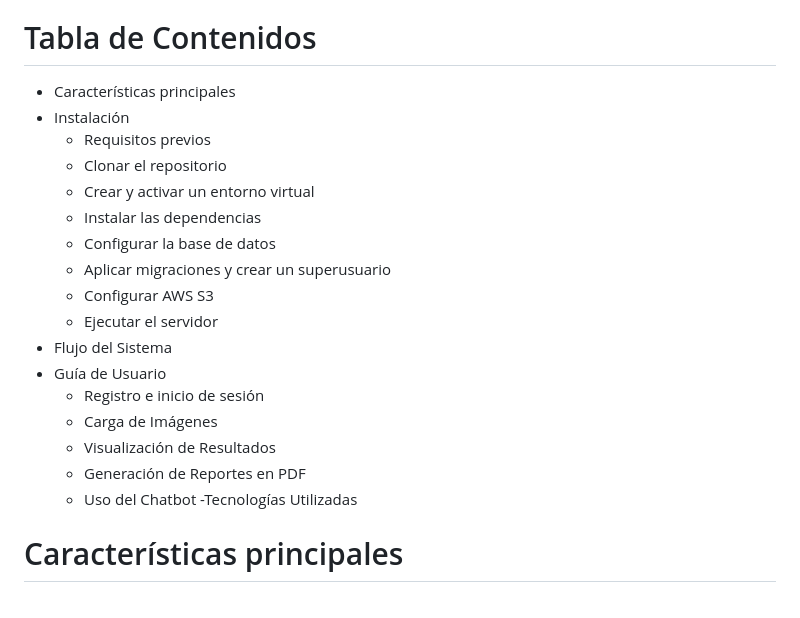
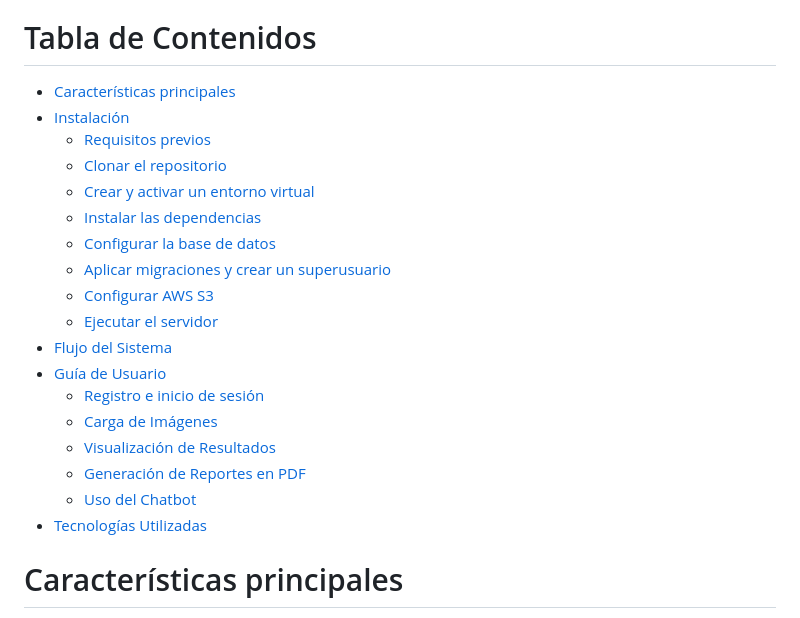
Before and after one commit to Josegomezxc/HERNIA, a Markdown page: README.md, the part around the change. Rendered like a GitHub page.

Commit message:
update de readme

```diff
--- a/README.md
+++ b/README.md
@@ -3,25 +3,24 @@
   Sistema de Detección de Hernias es un proyecto diseñado para ayudar a los profesionales de la salud en el diagnóstico de hernias mediante el análisis de imágenes de resonancias magnéticas. Este sistema utiliza inteligencia artificial para detectar y clasificar hernias, además de ofrecer un módulo de chatbot para responder preguntas comunes.
 
 # Tabla de Contenidos
-
-  - Características principales
-  - Instalación
-    - Requisitos previos
-    - Clonar el repositorio
-    - Crear y activar un entorno virtual
-    - Instalar las dependencias
-    - Configurar la base de datos
-    - Aplicar migraciones y crear un superusuario
-    - Configurar AWS S3
-    - Ejecutar el servidor
-  - Flujo del Sistema
-  - Guía de Usuario
-    - Registro e inicio de sesión
-    - Carga de Imágenes
-    - Visualización de Resultados
-    - Generación de Reportes en PDF
-    - Uso del Chatbot
-  -Tecnologías Utilizadas
+- [Características principales](#características-principales)
+- [Instalación](#instalación)
+  - [Requisitos previos](#requisitos-previos)
+  - [Clonar el repositorio](#clonar-el-repositorio)
+  - [Crear y activar un entorno virtual](#crear-y-activar-un-entorno-virtual)
+  - [Instalar las dependencias](#instalar-las-dependencias)
+  - [Configurar la base de datos](#configurar-la-base-de-datos)
+  - [Aplicar migraciones y crear un superusuario](#aplicar-migraciones-y-crear-un-superusuario)
+  - [Configurar AWS S3](#configurar-aws-s3)
+  - [Ejecutar el servidor](#ejecutar-el-servidor)
+- [Flujo del Sistema](#flujo-del-sistema)
+- [Guía de Usuario](#guía-de-usuario)
+  - [Registro e inicio de sesión](#registro-e-inicio-de-sesión)
+  - [Carga de Imágenes](#carga-de-imágenes)
+  - [Visualización de Resultados](#visualización-de-resultados)
+  - [Generación de Reportes en PDF](#generación-de-reportes-en-pdf)
+  - [Uso del Chatbot](#uso-del-chatbot)
+- [Tecnologías Utilizadas](#tecnologías-utilizadas)
 
 # Características principales
 
```
